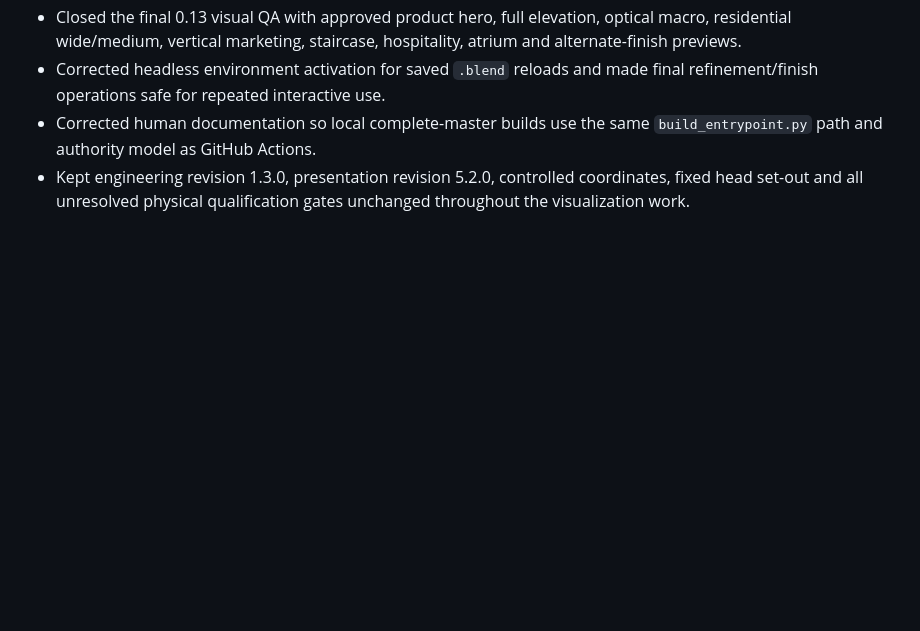
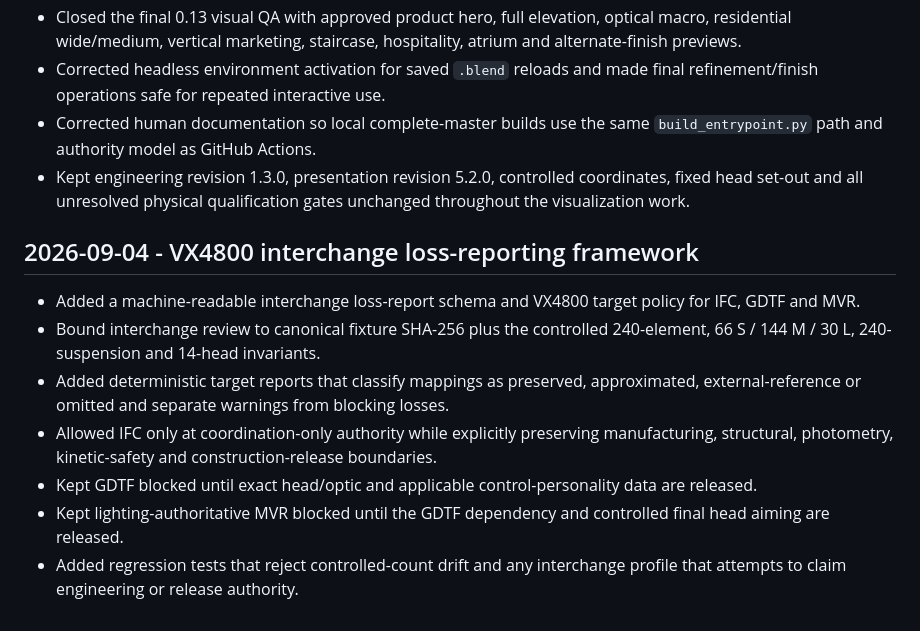
Before and after one commit to ruddvz/Aether, a Markdown page: CHANGELOG.md, the part around the change. Drawn GitHub-style; blank space fills up the shorter version.

Commit message:
docs(changelog): record interchange loss reporting

```diff
--- a/CHANGELOG.md
+++ b/CHANGELOG.md
@@ -70,3 +70,13 @@ All notable repository and product presentation changes are recorded here.
 - Corrected headless environment activation for saved `.blend` reloads and made final refinement/finish operations safe for repeated interactive use.
 - Corrected human documentation so local complete-master builds use the same `build_entrypoint.py` path and authority model as GitHub Actions.
 - Kept engineering revision 1.3.0, presentation revision 5.2.0, controlled coordinates, fixed head set-out and all unresolved physical qualification gates unchanged throughout the visualization work.
+
+## 2026-09-04 - VX4800 interchange loss-reporting framework
+
+- Added a machine-readable interchange loss-report schema and VX4800 target policy for IFC, GDTF and MVR.
+- Bound interchange review to canonical fixture SHA-256 plus the controlled 240-element, 66 S / 144 M / 30 L, 240-suspension and 14-head invariants.
+- Added deterministic target reports that classify mappings as preserved, approximated, external-reference or omitted and separate warnings from blocking losses.
+- Allowed IFC only at coordination-only authority while explicitly preserving manufacturing, structural, photometry, kinetic-safety and construction-release boundaries.
+- Kept GDTF blocked until exact head/optic and applicable control-personality data are released.
+- Kept lighting-authoritative MVR blocked until the GDTF dependency and controlled final head aiming are released.
+- Added regression tests that reject controlled-count drift and any interchange profile that attempts to claim engineering or release authority.
```
